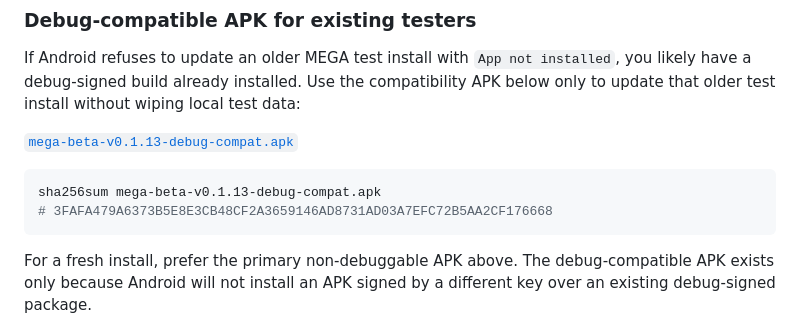
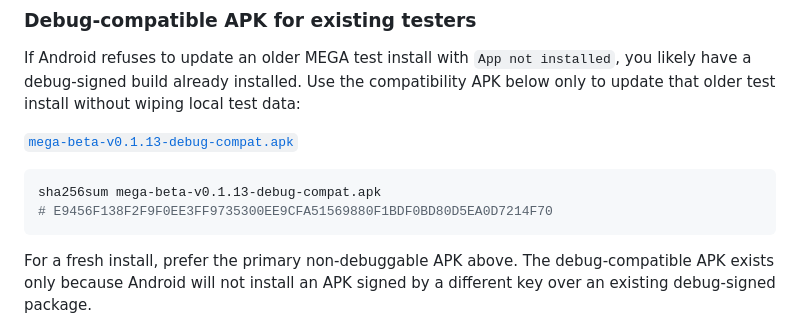
Before and after one commit to timme0126/MEGA-entropy, a Markdown page: README.md, the part around the change. GitHub-like rendering.

Commit message:
Update debug-compat APK checksum for v0.1.13 hotfix build
The debug-compat release asset was replaced with a build that also
includes rapid PIN entry fixes, the fifth-roll display pause, and the
guarded About-screen GitHub link. README checksum now matches the
published asset.

````diff
--- a/README.md
+++ b/README.md
@@ -42,7 +42,7 @@ local test data:
 
 ```bash
 sha256sum mega-beta-v0.1.13-debug-compat.apk
-# 3FAFA479A6373B5E8E3CB48CF2A3659146AD8731AD03A7EFC72B5AA2CF176668
+# E9456F138F2F9F0EE3FF9735300EE9CFA51569880F1BDF0BD80D5EA0D7214F70
 ```
 
 For a fresh install, prefer the primary non-debuggable APK above. The
````
